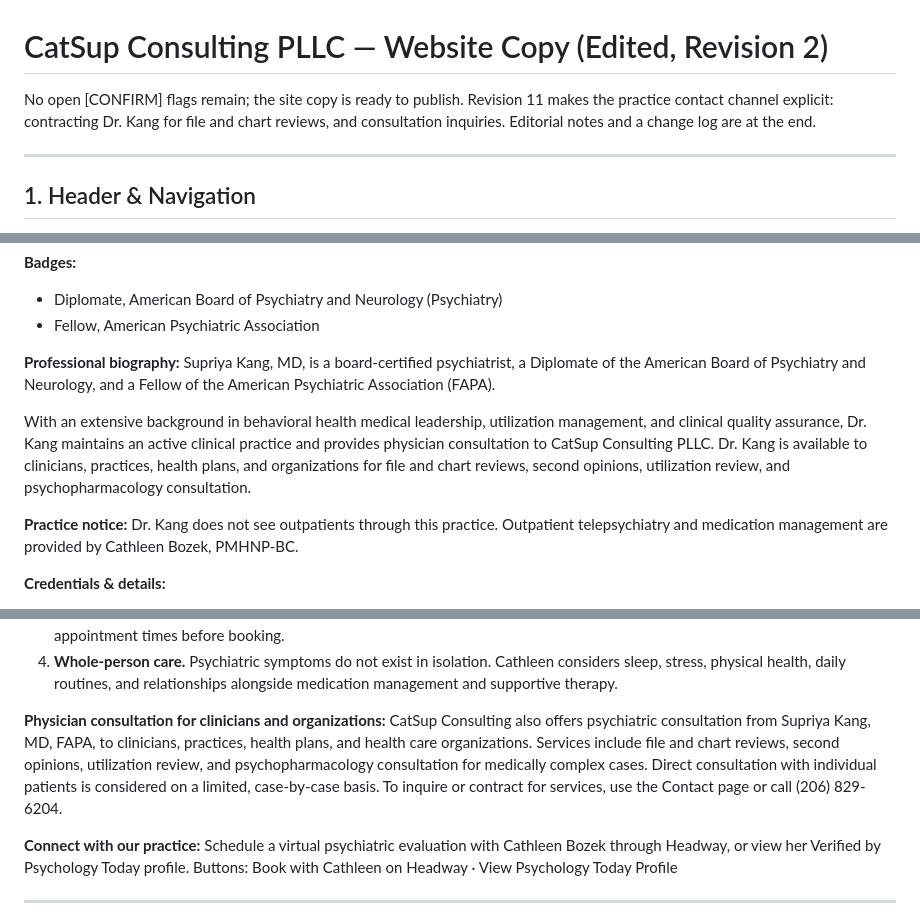
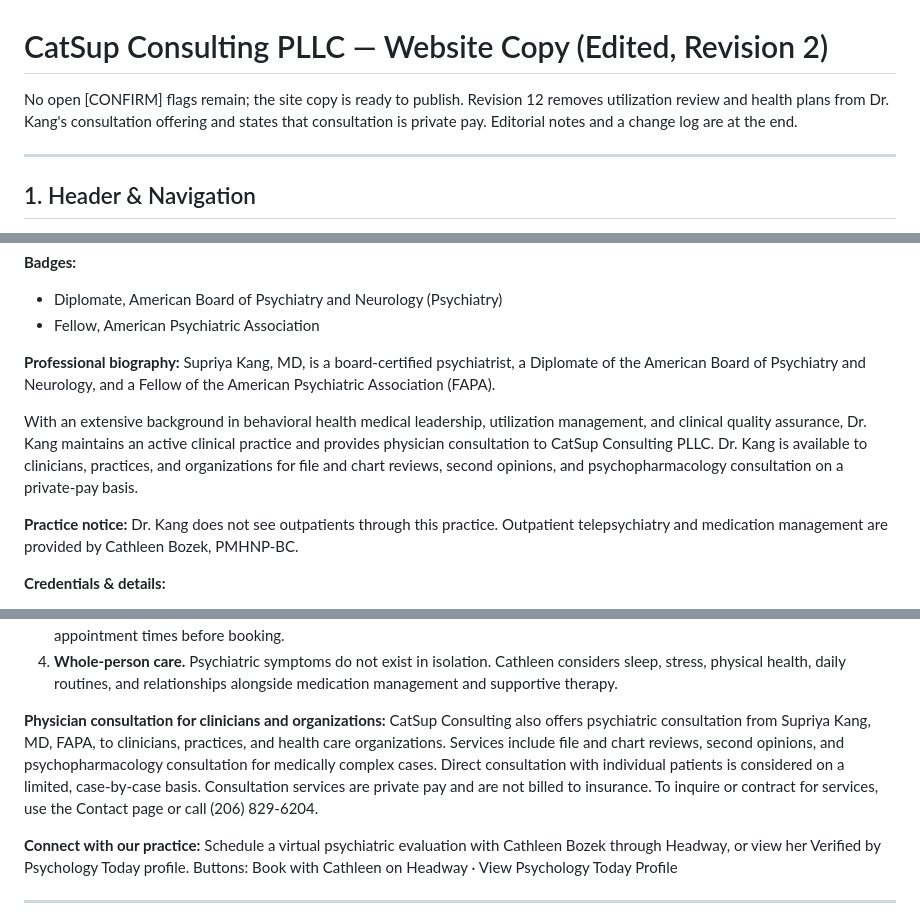
Before and after one commit to supinator71/stuff, a Markdown page: website/catsup-website-copy-edited.md, 3 parts joined by grey strips. Drawn GitHub-style.

Commit message:
Remove utilization review and health plans from consultation offering
Consultation services stated as private pay and not billed to insurance.

Co-Authored-By: Claude Fable 5.1 <noreply@anthropic.com>
Claude-Session: https://claude.ai/code/session_01XK4LBXUYNvSU4XfjBqhV5T

```diff
--- a/website/catsup-website-copy-edited.md
+++ b/website/catsup-website-copy-edited.md
@@ -1,6 +1,6 @@
 # CatSup Consulting PLLC — Website Copy (Edited, Revision 2)
 
-No open [CONFIRM] flags remain; the site copy is ready to publish. Revision 11 makes the practice contact channel explicit: contracting Dr. Kang for file and chart reviews, and consultation inquiries. Editorial notes and a change log are at the end.
+No open [CONFIRM] flags remain; the site copy is ready to publish. Revision 12 removes utilization review and health plans from Dr. Kang's consultation offering and states that consultation is private pay. Editorial notes and a change log are at the end.
 
 ---
 
@@ -130,7 +130,7 @@ Cathleen's virtual practice serves adults and older adults throughout Washington
 **Professional biography:**
 Supriya Kang, MD, is a board-certified psychiatrist, a Diplomate of the American Board of Psychiatry and Neurology, and a Fellow of the American Psychiatric Association (FAPA).
 
-With an extensive background in behavioral health medical leadership, utilization management, and clinical quality assurance, Dr. Kang maintains an active clinical practice and provides physician consultation to CatSup Consulting PLLC. Dr. Kang is available to clinicians, practices, health plans, and organizations for file and chart reviews, second opinions, utilization review, and psychopharmacology consultation.
+With an extensive background in behavioral health medical leadership, utilization management, and clinical quality assurance, Dr. Kang maintains an active clinical practice and provides physician consultation to CatSup Consulting PLLC. Dr. Kang is available to clinicians, practices, and organizations for file and chart reviews, second opinions, and psychopharmacology consultation on a private-pay basis.
 
 **Practice notice:**
 Dr. Kang does not see outpatients through this practice. Outpatient telepsychiatry and medication management are provided by Cathleen Bozek, PMHNP-BC.
@@ -221,7 +221,7 @@ We believe patients should understand what is being recommended, why, and what i
 4. **Whole-person care.** Psychiatric symptoms do not exist in isolation. Cathleen considers sleep, stress, physical health, daily routines, and relationships alongside medication management and supportive therapy.
 
 **Physician consultation for clinicians and organizations:**
-CatSup Consulting also offers psychiatric consultation from Supriya Kang, MD, FAPA, to clinicians, practices, health plans, and health care organizations. Services include file and chart reviews, second opinions, utilization review, and psychopharmacology consultation for medically complex cases. Direct consultation with individual patients is considered on a limited, case-by-case basis. To inquire or contract for services, use the Contact page or call (206) 829-6204.
+CatSup Consulting also offers psychiatric consultation from Supriya Kang, MD, FAPA, to clinicians, practices, and health care organizations. Services include file and chart reviews, second opinions, and psychopharmacology consultation for medically complex cases. Direct consultation with individual patients is considered on a limited, case-by-case basis. Consultation services are private pay and are not billed to insurance. To inquire or contract for services, use the Contact page or call (206) 829-6204.
 
 **Connect with our practice:**
 Schedule a virtual psychiatric evaluation with Cathleen Bozek through Headway, or view her Verified by Psychology Today profile.
```
Also changed, not shown: other parts of website/catsup-website-copy-edited.md (+2 -2 lines).
